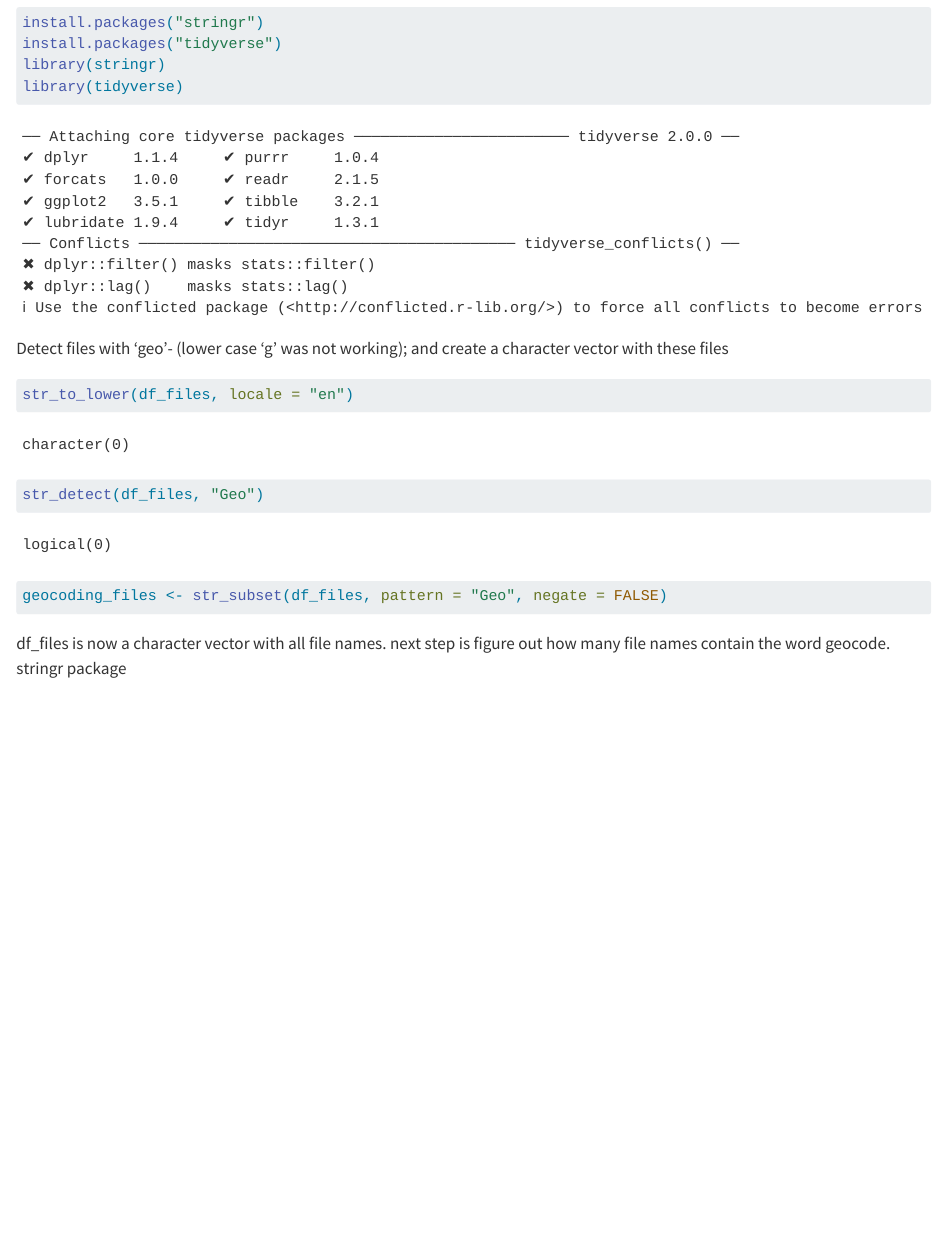
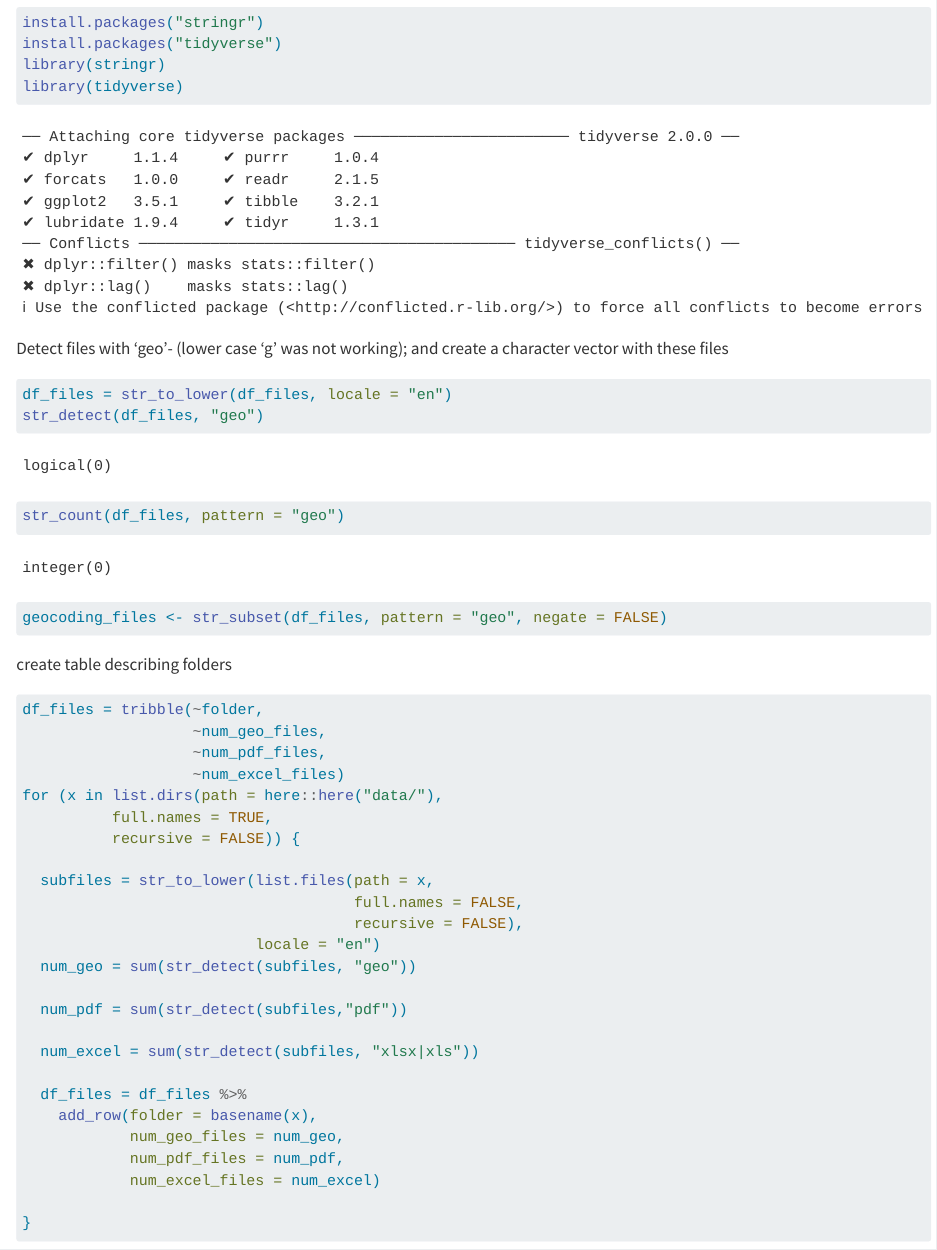
Before and after one commit to spatino23/dir_mpn, a Quarto document (src/mpn_exploration_notebook.qmd): the page in a window 1100 px wide, from 1240 px down. Rendered offline with R 4.5, knitr and Pandoc in place of Quarto, with nearby package versions.

Commit message:
added columns for number of pdf and excel files

````diff
--- a/src/mpn_exploration_notebook.qmd
+++ b/src/mpn_exploration_notebook.qmd
@@ -70,9 +70,42 @@
 
 Detect files with 'geo'- (lower case 'g' was not working); and create a character vector with these files
 ```{r}
-str_to_lower(df_files, locale = "en")
-str_detect(df_files, "Geo")
-geocoding_files <- str_subset(df_files, pattern = "Geo", negate = FALSE)
+df_files = str_to_lower(df_files, locale = "en")
+str_detect(df_files, "geo")
+str_count(df_files, pattern = "geo")
+geocoding_files <- str_subset(df_files, pattern = "geo", negate = FALSE)
 ```
 
 
+create table describing folders
+```{r}
+df_files = tribble(~folder,
+                   ~num_geo_files,
+                   ~num_pdf_files,
+                   ~num_excel_files)
+for (x in list.dirs(path = here::here("data/"),
+          full.names = TRUE,
+          recursive = FALSE)) {
+
+  subfiles = str_to_lower(list.files(path = x,
+                                     full.names = FALSE,
+                                     recursive = FALSE),
+                          locale = "en")
+  num_geo = sum(str_detect(subfiles, "geo"))
+
+  num_pdf = sum(str_detect(subfiles,"pdf"))
+
+  num_excel = sum(str_detect(subfiles, "xlsx|xls"))
+
+  df_files = df_files %>%
+    add_row(folder = basename(x),
+            num_geo_files = num_geo,
+            num_pdf_files = num_pdf,
+            num_excel_files = num_excel)
+
+}
+
+```
+
+adding column with list of geo file names
+```{r}
@@ -81,3 +149 @@
 
-df_files is now a character vector with all file names. next step is figure out how many file names
-contain the word geocode. stringr package
````
Also changed, not shown: src/mpn_exploration_notebook.qmd (45 more changed lines).
